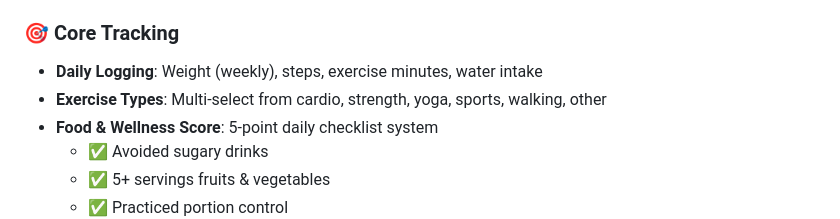
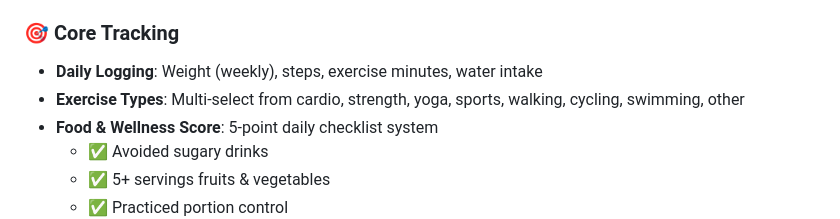
Before and after one commit to TheBIMsider/BYF, a Markdown page: README.md, the part around the change. Drawn GitHub-style.

```diff
--- a/README.md
+++ b/README.md
@@ -92,7 +92,7 @@ This project was created using modern AI-powered development tools, demonstratin
 
 ### **🎯 Core Tracking**
 - **Daily Logging**: Weight (weekly), steps, exercise minutes, water intake
-- **Exercise Types**: Multi-select from cardio, strength, yoga, sports, walking, other
+- **Exercise Types**: Multi-select from cardio, strength, yoga, sports, walking, cycling, swimming, other
 - **Food & Wellness Score**: 5-point daily checklist system
   - ✅ Avoided sugary drinks
   - ✅ 5+ servings fruits & vegetables
```
